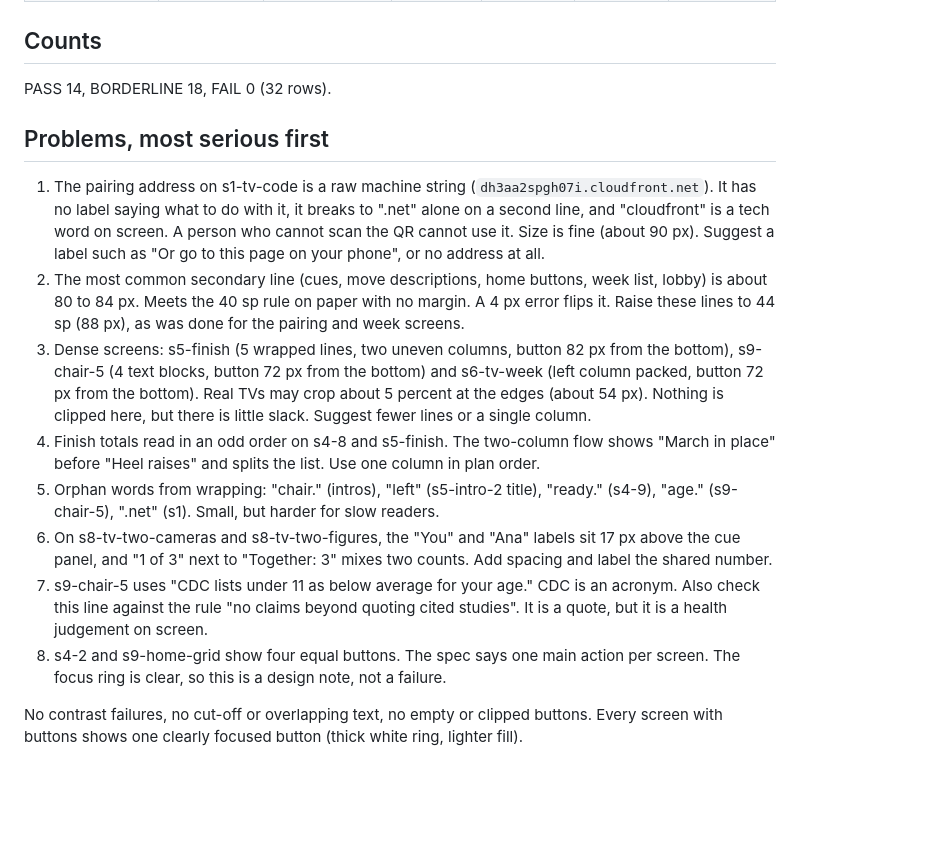
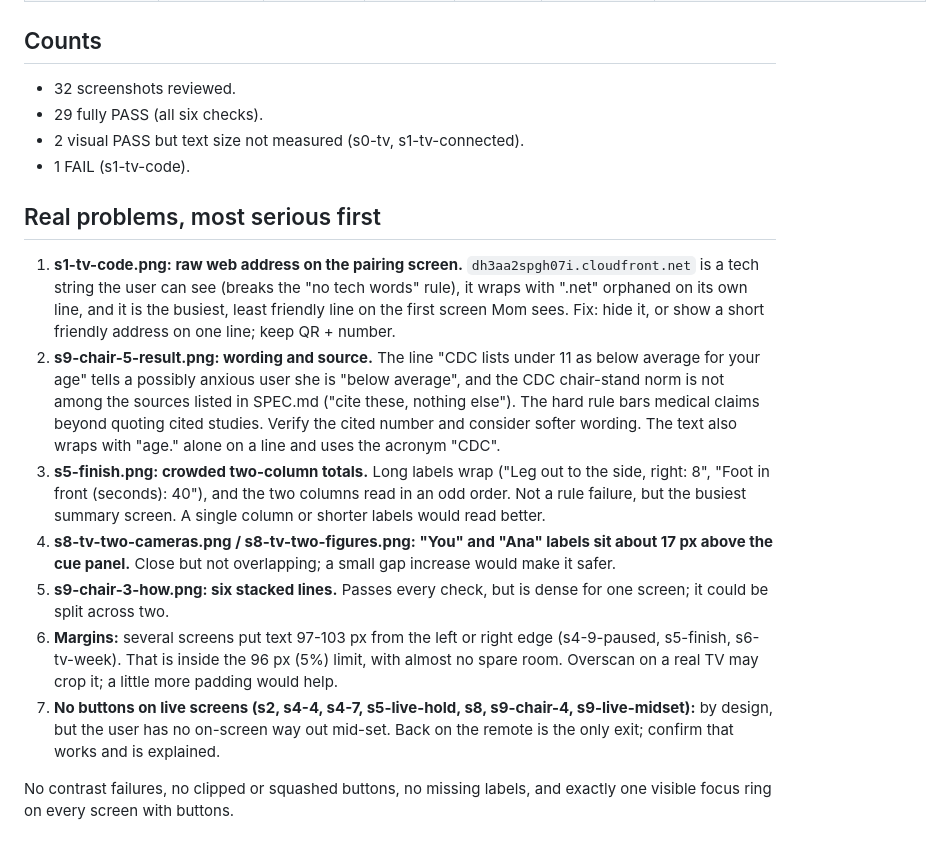
Before and after one commit to ma0766/steadyup, a Markdown page: docs/TV-REVIEW.md, the part around one of its changes. GitHub-like rendering; blank space fills up the shorter version.

```diff
--- a/docs/TV-REVIEW.md
+++ b/docs/TV-REVIEW.md
@@ -72,17 +41,19 @@ Contrast: every text color I saw is light on a near-black navy, or dark text on
 
 ## Counts
 
-PASS 14, BORDERLINE 18, FAIL 0 (32 rows).
+- 32 screenshots reviewed.
+- 29 fully PASS (all six checks).
+- 2 visual PASS but text size not measured (s0-tv, s1-tv-connected).
+- 1 FAIL (s1-tv-code).
 
-## Problems, most serious first
+## Real problems, most serious first
 
-1. The pairing address on s1-tv-code is a raw machine string (`dh3aa2spgh07i.cloudfront.net`). It has no label saying what to do with it, it breaks to ".net" alone on a second line, and "cloudfront" is a tech word on screen. A person who cannot scan the QR cannot use it. Size is fine (about 90 px). Suggest a label such as "Or go to this page on your phone", or no address at all.
-2. The most common secondary line (cues, move descriptions, home buttons, week list, lobby) is about 80 to 84 px. Meets the 40 sp rule on paper with no margin. A 4 px error flips it. Raise these lines to 44 sp (88 px), as was done for the pairing and week screens.
-3. Dense screens: s5-finish (5 wrapped lines, two uneven columns, button 82 px from the bottom), s9-chair-5 (4 text blocks, button 72 px from the bottom) and s6-tv-week (left column packed, button 72 px from the bottom). Real TVs may crop about 5 percent at the edges (about 54 px). Nothing is clipped here, but there is little slack. Suggest fewer lines or a single column.
-4. Finish totals read in an odd order on s4-8 and s5-finish. The two-column flow shows "March in place" before "Heel raises" and splits the list. Use one column in plan order.
-5. Orphan words from wrapping: "chair." (intros), "left" (s5-intro-2 title), "ready." (s4-9), "age." (s9-chair-5), ".net" (s1). Small, but harder for slow readers.
-6. On s8-tv-two-cameras and s8-tv-two-figures, the "You" and "Ana" labels sit 17 px above the cue panel, and "1 of 3" next to "Together: 3" mixes two counts. Add spacing and label the shared number.
-7. s9-chair-5 uses "CDC lists under 11 as below average for your age." CDC is an acronym. Also check this line against the rule "no claims beyond quoting cited studies". It is a quote, but it is a health judgement on screen.
-8. s4-2 and s9-home-grid show four equal buttons. The spec says one main action per screen. The focus ring is clear, so this is a design note, not a failure.
+1. **s1-tv-code.png: raw web address on the pairing screen.** `dh3aa2spgh07i.cloudfront.net` is a tech string the user can see (breaks the "no tech words" rule), it wraps with ".net" orphaned on its own line, and it is the busiest, least friendly line on the first screen Mom sees. Fix: hide it, or show a short friendly address on one line; keep QR + number.
+2. **s9-chair-5-result.png: wording and source.** The line "CDC lists under 11 as below average for your age" tells a possibly anxious user she is "below average", and the CDC chair-stand norm is not among the sources listed in SPEC.md ("cite these, nothing else"). The hard rule bars medical claims beyond quoting cited studies. Verify the cited number and consider softer wording. The text also wraps with "age." alone on a line and uses the acronym "CDC".
+3. **s5-finish.png: crowded two-column totals.** Long labels wrap ("Leg out to the side, right: 8", "Foot in front (seconds): 40"), and the two columns read in an odd order. Not a rule failure, but the busiest summary screen. A single column or shorter labels would read better.
+4. **s8-tv-two-cameras.png / s8-tv-two-figures.png: "You" and "Ana" labels sit about 17 px above the cue panel.** Close but not overlapping; a small gap increase would make it safer.
+5. **s9-chair-3-how.png: six stacked lines.** Passes every check, but is dense for one screen; it could be split across two.
+6. **Margins:** several screens put text 97-103 px from the left or right edge (s4-9-paused, s5-finish, s6-tv-week). That is inside the 96 px (5%) limit, with almost no spare room. Overscan on a real TV may crop it; a little more padding would help.
+7. **No buttons on live screens (s2, s4-4, s4-7, s5-live-hold, s8, s9-chair-4, s9-live-midset):** by design, but the user has no on-screen way out mid-set. Back on the remote is the only exit; confirm that works and is explained.
 
-No contrast failures, no cut-off or overlapping text, no empty or clipped buttons. Every screen with buttons shows one clearly focused button (thick white ring, lighter fill).
+No contrast failures, no clipped or squashed buttons, no missing labels, and exactly one visible focus ring on every screen with buttons.
```
Also changed, not shown: other parts of docs/TV-REVIEW.md (+36 -67 lines), docs/PROGRESS.md (+2 -0 lines).
